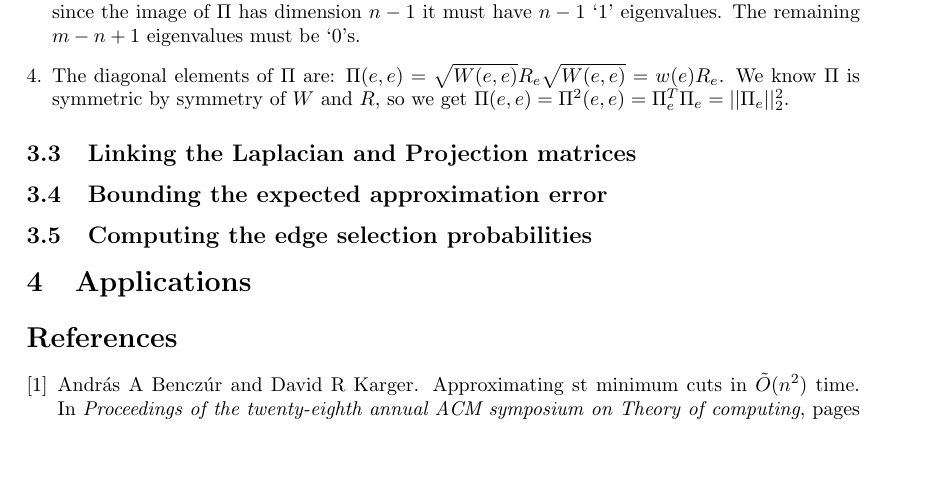
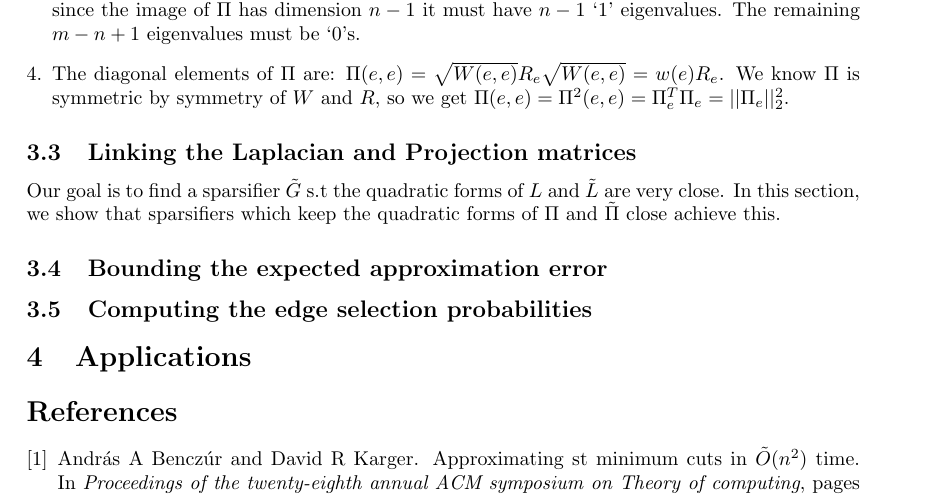
Before and after one commit to vedantk/cs270-survey, a LaTeX document (survey.tex): part of page 6 of 7, cut so that both start at the same text, the shorter picture padded with empty space. Compiled offline with pdfLaTeX.

Commit message:
intro sentences for 3.3

```diff
--- a/survey.tex
+++ b/survey.tex
@@ -400,6 +400,11 @@ list some properties of the projection matrix with proofs:
 
 \subsection{Linking the Laplacian and Projection matrices}
 
+Our goal is to find a sparsifier $\tilde{G}$ s.t the quadratic forms of $L$
+and $\tilde{L}$ are very close. In this section, we show that sparsifiers
+which keep the quadratic forms of $\Pi$ and $\tilde{\Pi}$ close achieve
+this.
+
 \subsection{Bounding the expected approximation error}
 
 \subsection{Computing the edge selection probabilities}
```
Also changed, not shown: survey.tex (2 more changed lines).
